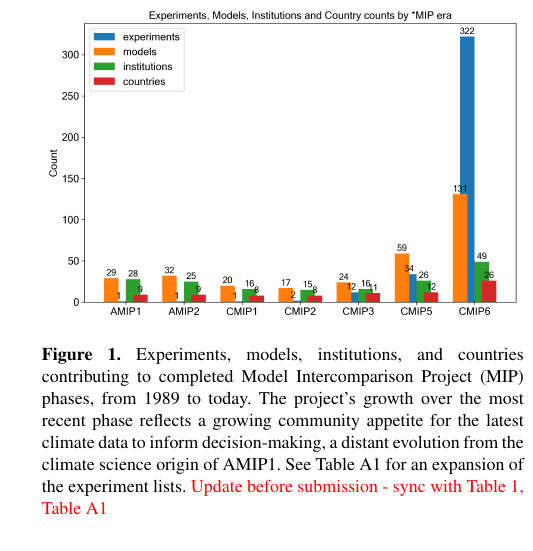
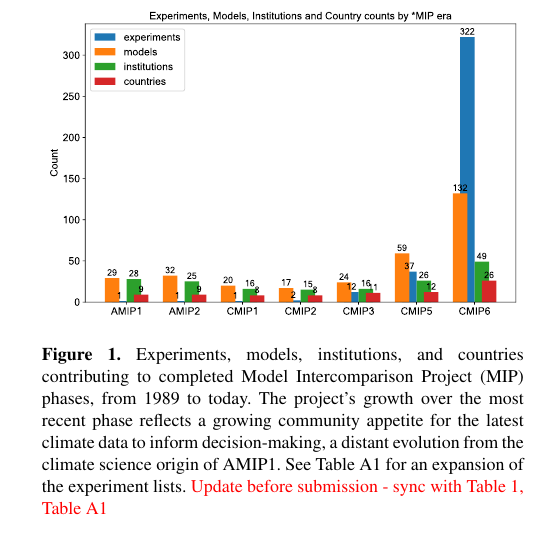
Before and after one commit to durack1/CMIPSummary, a LaTeX document (template.tex): part of one column of page 8 of 36, cut so that both start at the same text. Compiled offline with pdfLaTeX; a missing font is replaced by an installed copy or a similar font; a LaTeX package or settings file that is missing is left out.

Commit message:
update figs1, 5 to svg

```diff
--- a/template.tex
+++ b/template.tex
@@ -82,6 +82,7 @@
 %\usepackage{subfig}
 %\usepackage{rotating}
 %%\usepackage{xparse} %% required for multicite custom function
+\usepackage[inkscapelatex=false]{svg} %% use SVG graphics
 
 
 %% define user commands
@@ -338,7 +339,7 @@ https://docs.google.com/document/d/1bUwK6G_fVZO53UjLZbQUOuBP47PsT8lqKKhL1pjRnKg/
 % https://medium.com/@aaron_imn/a-quick-guide-to-use-scalable-vector-graphics-svg-on-overleaf-ca69448f7177
 \begin{figure}
     \centering
-    \includegraphics[width=1\linewidth]{230512T112843_MIPEvolution-Counts.png}
+    \includesvg[width=1\linewidth]{241115T170138_Fig1.svg}
     \caption{Experiments, models, institutions, and countries contributing to completed Model Intercomparison Project (MIP) phases, from 1989 to today. The project's growth over the most recent phase reflects a growing community appetite for the latest climate data to inform decision-making, a distant evolution from the climate science origin of AMIP1. See \autoref{tab:tabAppA1-MIPExperiments} for an expansion of the experiment lists. \cred{Update before submission - sync with \autoref{tab:tab1-MIPsThroughTime}, \autoref{tab:tabAppA1-MIPExperiments}}}
     \label{fig:fig1-MIPGrowth}
 \end{figure}
```
Also changed, not shown: template.tex (2 more changed lines).
